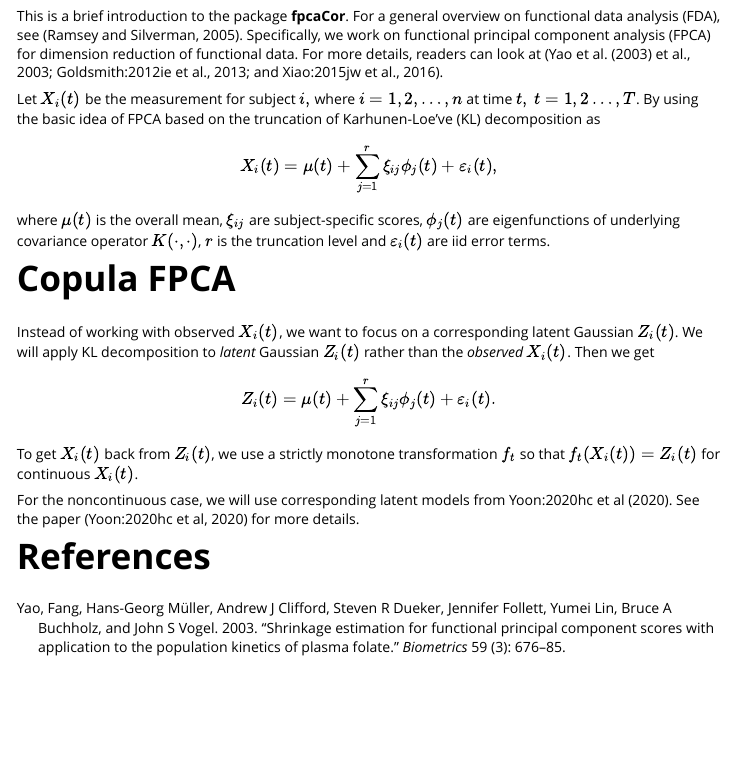
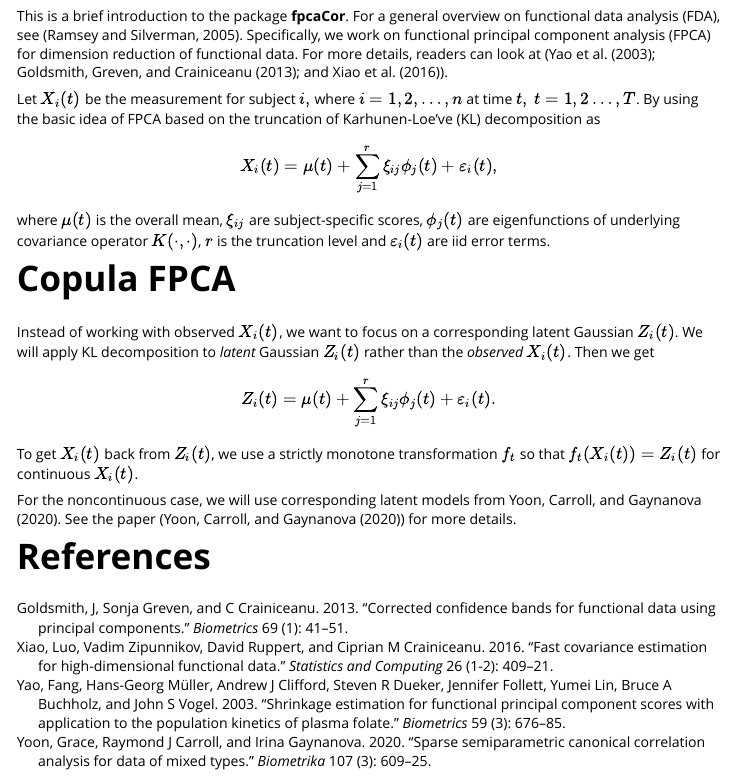
Before and after one commit to gozdesert/fpcaCor, an R Markdown document (vignettes/fpcaCorrelation.Rmd): the page in a window 1100 px wide, from 190 px down. Rendered offline with R 4.5, knitr and Pandoc, with nearby package versions.

Commit message:
Editted the reference names.

````diff
--- a/vignettes/fpcaCorrelation.Rmd
+++ b/vignettes/fpcaCorrelation.Rmd
@@ -20,7 +20,7 @@
 ```
 
 # Overview
-This is a brief introduction to the package **fpcaCor**. For a general overview on functional data analysis (FDA), see (Ramsey and Silverman, 2005). Specifically, we work on functional principal component analysis (FPCA) for dimension reduction of functional data. For more details, readers can look at  (@Yao:2003hd et al., 2003; Goldsmith:2012ie et al., 2013; and Xiao:2015jw et al., 2016).
+This is a brief introduction to the package **fpcaCor**. For a general overview on functional data analysis (FDA), see (Ramsey and Silverman, 2005). Specifically, we work on functional principal component analysis (FPCA) for dimension reduction of functional data. For more details, readers can look at  (@Yao:2003hd; @Goldsmith:2012ie; and @Xiao:2015jw).
 
 Let $X_i(t)$ be the measurement for subject $i,$ where $i = 1, 2, \dots, n$ at time $t, \ t = 1,2 \dots, T$. By using the basic idea of FPCA based on the truncation of Karhunen-Loe've (KL) decomposition as
 
@@ -40,6 +40,6 @@
 To get $X_i(t)$ back from $Z_i(t)$,  we use a strictly monotone transformation $f_t$ so that $f_t(X_i(t)) = Z_i(t)$ for continuous $X_i(t)$.
 
 
-For the noncontinuous case, we will use corresponding latent models from Yoon:2020hc et al (2020). See the paper (Yoon:2020hc et al, 2020) for more details.
+For the noncontinuous case, we will use corresponding latent models from @Yoon:2020hc. See the paper (@Yoon:2020hc) for more details.
 
 # References
````
